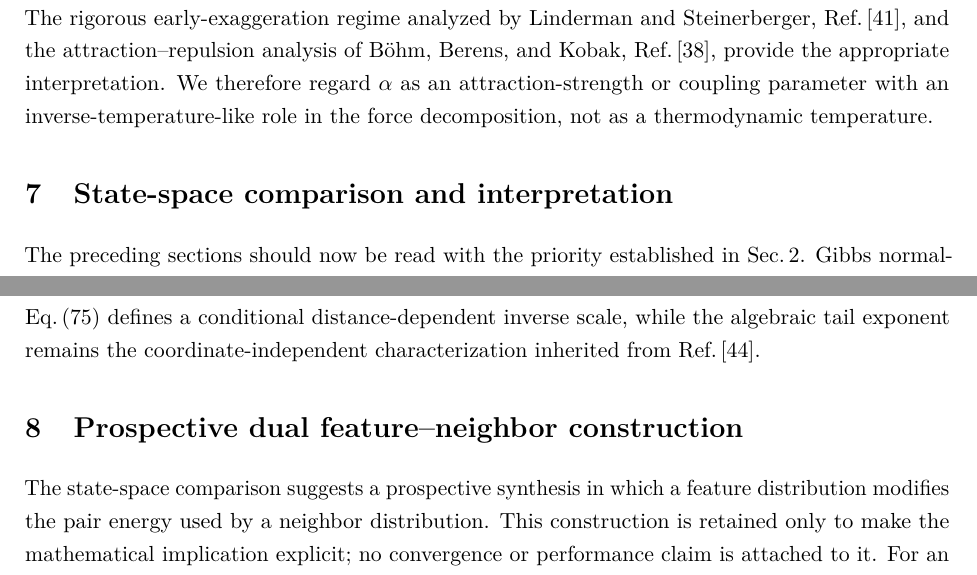
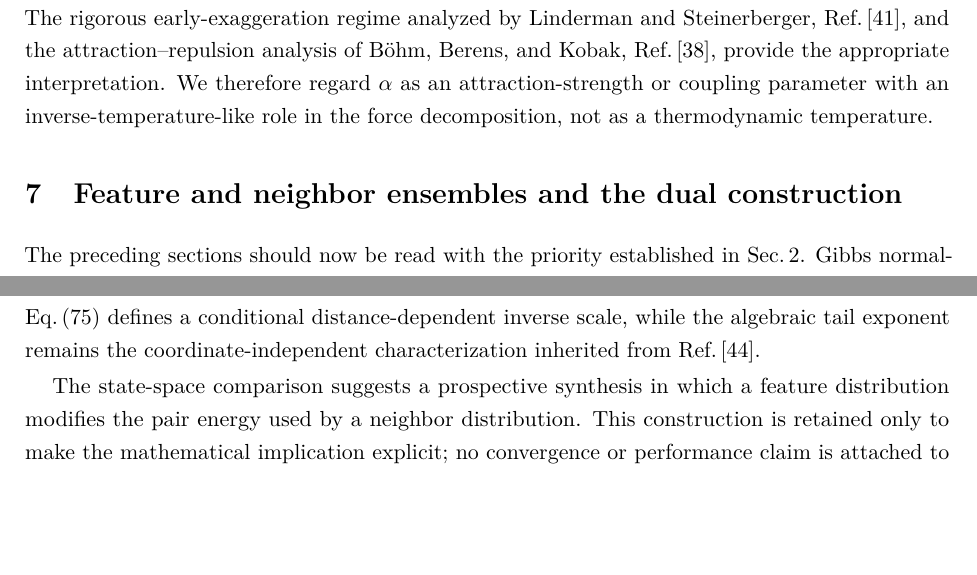
Before and after one commit to ozsp12/dela_sne, a LaTeX paper (paper/main.tex): two parts of pages 29 and 31 of 50, joined at a grey line, cut so that both start at the same text, the shorter picture padded with empty space. Compiled offline with pdfLaTeX.

Commit message:
Merge feature-neighbor sections and page-break glossary
* Add temporary manuscript section merge workflow

* Apply section merge and glossary page break

* Merge feature-neighbor sections and page-break glossary

* Remove temporary manuscript patch workflow

---------

Co-authored-by: github-actions[bot] <41898282+github-actions[bot]@users.noreply.github.com>

```diff
--- a/paper/main.tex
+++ b/paper/main.tex
@@ -1054,7 +1055,7 @@
 
 Early exaggeration provides a related but distinct control parameter. Multiplying the high-dimensional affinities in the attractive contribution by $\alpha>1$ changes the relative strength of attraction and repulsion rather than uniformly changing the temperature of a normalized target law. The rigorous early-exaggeration regime analyzed by Linderman and Steinerberger, Ref.\,\cite{linderman2019provably}, and the attraction--repulsion analysis of B\"ohm, Berens, and Kobak, Ref.\,\cite{bohm2022spectrum}, provide the appropriate interpretation. We therefore regard $\alpha$ as an attraction-strength or coupling parameter with an inverse-temperature-like role in the force decomposition, not as a thermodynamic temperature.
 
-\section{State-space comparison and interpretation}
+\section{Feature and neighbor ensembles and the dual construction}
 \label{sec:unified}
 
 The preceding sections should now be read with the priority established in Sec.\,\ref{sec:related}. Gibbs normalization is a classical construction, deterministic annealing already applies free-energy minimization to clustering, and an arbitrary positive kernel can be represented by a suitable logarithmic energy. The useful comparison is therefore the choice of state variable and the response of its finite energy spectrum. Before introducing a summary table, it is useful to recover the two concrete data representations already established. Tab.\,\ref{tab:dataset_notation} displays the original dataset with observations as rows and features as columns. Tab.\,\ref{tab:lac_feature_space} then promotes the feature index to the state variable of the LAC weight ensemble. In SNE, by contrast, the admissible states for a fixed anchor $i$ are other observation indices $j\in\mathcal N_i$. These are different probability spaces constructed from the same data matrix.
@@ -1104,7 +1105,6 @@
 
 The empirical interpretations follow from these different state spaces. In the LAC weight subproblem, small dispersion means low feature-state energy, so the exponential weighting suppresses locally noisy coordinates; this mechanism is already implicit in the original objective of Domeniconi et al., Ref.\,\cite{domeniconi2007lac}. The new response diagnostic in Eq.\,\eqref{eq:lac_response} quantifies how rapidly the expected feature dispersion changes with $h$. In SNE, a common perplexity fixes the same entropy at every anchor but not the same temperature or the same response. Eq.\,\eqref{eq:sne_response} therefore adds a local susceptibility-like diagnostic that is not specified by perplexity alone. For t-SNE, the generalized Student observation is deliberately narrower: after the quadratic pair-energy coordinate is fixed, Eq.\,\eqref{eq:student_beta_eff} defines a conditional distance-dependent inverse scale, while the algebraic tail exponent remains the coordinate-independent characterization inherited from Ref.\,\cite{kobak2020heavy}.
 
-\section{Prospective dual feature--neighbor construction}
 \label{sec:dual}
 
 The state-space comparison suggests a prospective synthesis in which a feature distribution modifies the pair energy used by a neighbor distribution. This construction is retained only to make the mathematical implication explicit; no convergence or performance claim is attached to it. For an anchor $x_i$, let $V_{if}\ge0$ denote a local feature dispersion and let $h_i>0$. The feature probabilities are
```
Also changed, not shown: paper/main.tex (1 more changed lines).
